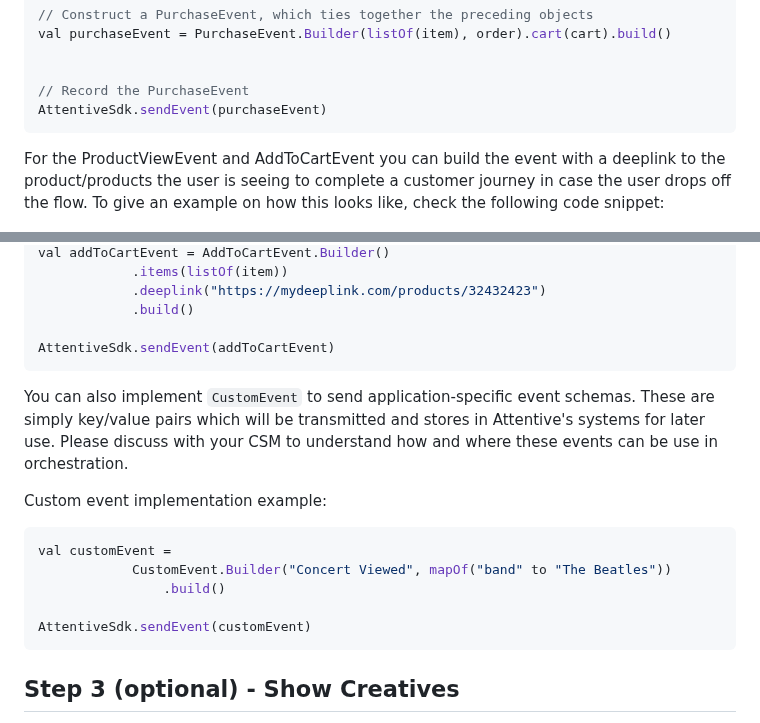
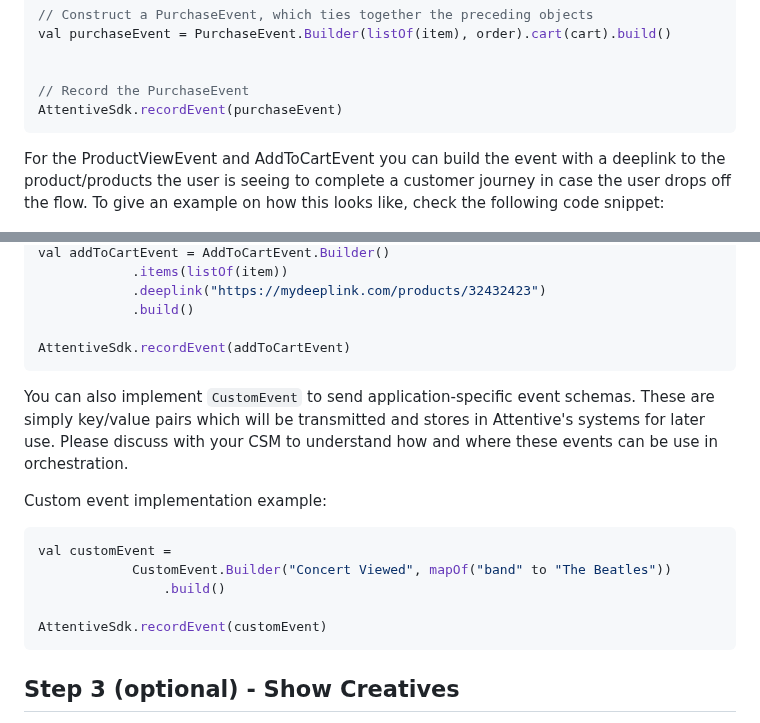
Before and after one commit to attentive-mobile/attentive-android-sdk, a Markdown page: README.md, 2 parts joined by grey strips. Drawn GitHub-style.

````diff
--- a/README.md
+++ b/README.md
@@ -142,7 +142,7 @@ val purchaseEvent = PurchaseEvent.Builder(listOf(item), order).cart(cart).build(
 
 
 // Record the PurchaseEvent
-AttentiveSdk.sendEvent(purchaseEvent)
+AttentiveSdk.recordEvent(purchaseEvent)
 ```
 
 For the ProductViewEvent and AddToCartEvent you can build the event with a deeplink to the product/products
@@ -159,7 +159,7 @@ val addToCartEvent = AddToCartEvent.Builder()
             .deeplink("https://mydeeplink.com/products/32432423")
             .build()
 
-AttentiveSdk.sendEvent(addToCartEvent)
+AttentiveSdk.recordEvent(addToCartEvent)
 ```
 
 You can also implement `CustomEvent` to send application-specific event schemas. These are simply key/value pairs which will be transmitted and stores in Attentive's systems for later use. Please discuss with your CSM to understand how and where these events can be use in orchestration.
@@ -171,7 +171,7 @@ val customEvent =
             CustomEvent.Builder("Concert Viewed", mapOf("band" to "The Beatles"))
                 .build()
 
-AttentiveSdk.sendEvent(customEvent)
+AttentiveSdk.recordEvent(customEvent)
 ```
 
 
````
